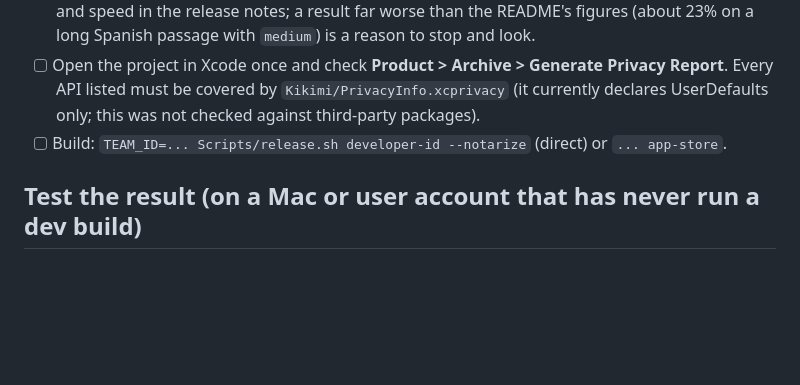
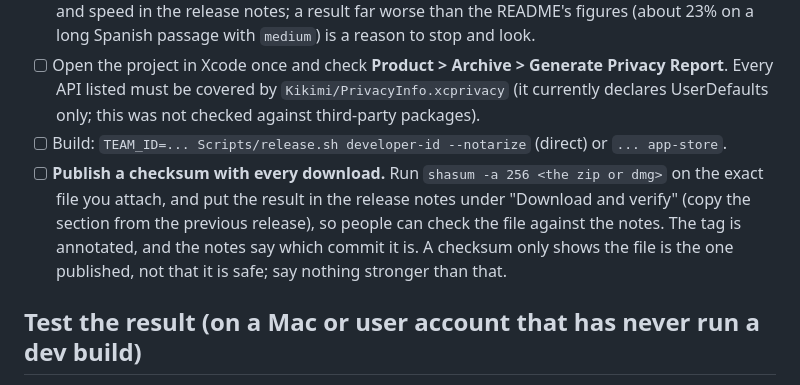
Before and after one commit to surreptus/kikimi, a Markdown page: Release/CHECKLIST.md, the part around the change. Rendered like a GitHub page; blank space fills up the shorter version.

Commit message:
docs(release): publish a checksum with every download
Co-Authored-By: Claude Sonnet 5.5 <noreply@anthropic.com>

```diff
--- a/Release/CHECKLIST.md
+++ b/Release/CHECKLIST.md
@@ -28,6 +28,10 @@ Work top to bottom. `Scripts/release.sh --help` shows how to run the build.
       must be covered by `Kikimi/PrivacyInfo.xcprivacy` (it currently declares UserDefaults only; this was not
       checked against third-party packages).
 - [ ] Build: `TEAM_ID=... Scripts/release.sh developer-id --notarize` (direct) or `... app-store`.
+- [ ] **Publish a checksum with every download.** Run `shasum -a 256 <the zip or dmg>` on the exact file you attach, and put
+      the result in the release notes under "Download and verify" (copy the section from the previous release), so
+      people can check the file against the notes. The tag is annotated, and the notes say which commit it is.
+      A checksum only shows the file is the one published, not that it is safe; say nothing stronger than that.
 
 ## Test the result (on a Mac or user account that has never run a dev build)
 - [ ] The app opens without a Gatekeeper warning (direct download).
```
